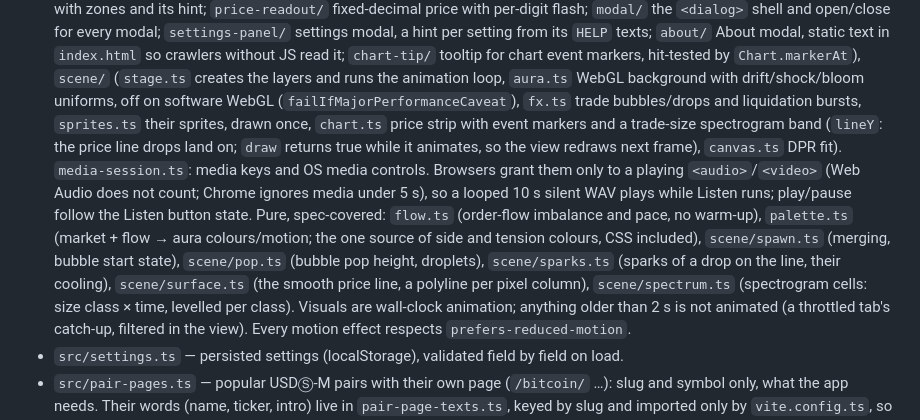
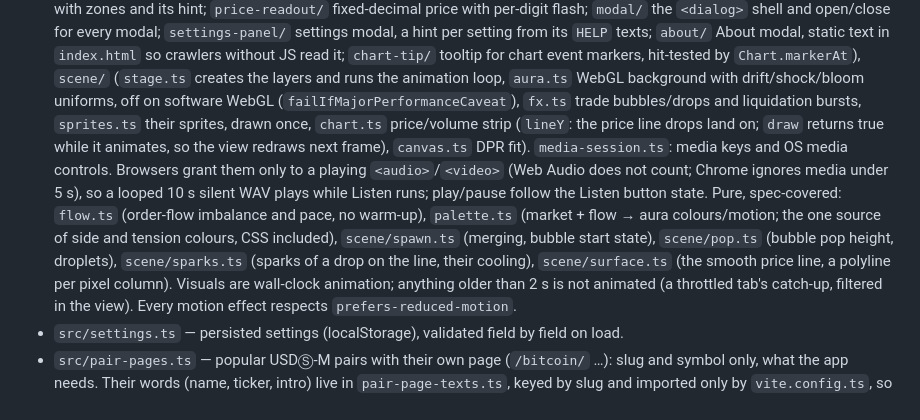
Before and after one commit to dmitrytut/crypto-tune, a Markdown page: AGENTS.md, the part around the change. Drawn GitHub-style.

```diff
--- a/AGENTS.md
+++ b/AGENTS.md
@@ -69,9 +69,9 @@ Before committing: `pnpm check && pnpm test && pnpm build`.
   `scene/` (`stage.ts` creates the layers and
   runs the animation loop, `aura.ts` WebGL background with drift/shock/bloom uniforms, off on
   software WebGL (`failIfMajorPerformanceCaveat`), `fx.ts` trade bubbles/drops and liquidation
-  bursts, `sprites.ts` their sprites, drawn once, `chart.ts` price strip with event markers and a
-  trade-size spectrogram band (`lineY`: the price line drops land on; `draw` returns true while it
-  animates, so the view redraws next frame), `canvas.ts` DPR fit).
+  bursts, `sprites.ts` their sprites, drawn once, `chart.ts` price/volume strip (`lineY`: the
+  price line drops land on; `draw` returns true while it animates, so the view redraws next
+  frame), `canvas.ts` DPR fit).
   `media-session.ts`: media keys and OS media controls. Browsers grant them only to a playing
   `<audio>`/`<video>` (Web Audio does not count; Chrome ignores media under 5 s), so a looped
   10 s silent WAV plays while Listen runs; play/pause follow the Listen button state.
@@ -79,8 +79,7 @@ Before committing: `pnpm check && pnpm test && pnpm build`.
   flow → aura colours/motion; the one source of side and tension colours, CSS included),
   `scene/spawn.ts` (merging, bubble start state), `scene/pop.ts` (bubble pop height, droplets),
   `scene/sparks.ts` (sparks of a drop on the line, their cooling), `scene/surface.ts` (the smooth
-  price line, a polyline per pixel column), `scene/spectrum.ts` (spectrogram cells: size class ×
-  time, levelled per class). Visuals are wall-clock animation; anything older
+  price line, a polyline per pixel column). Visuals are wall-clock animation; anything older
   than 2 s is not animated (a throttled tab's catch-up, filtered in the view). Every motion effect
   respects `prefers-reduced-motion`.
 - `src/settings.ts` — persisted settings (localStorage), validated field by field on load.
```
Also changed, not shown: README.md (+10 -19 lines).
